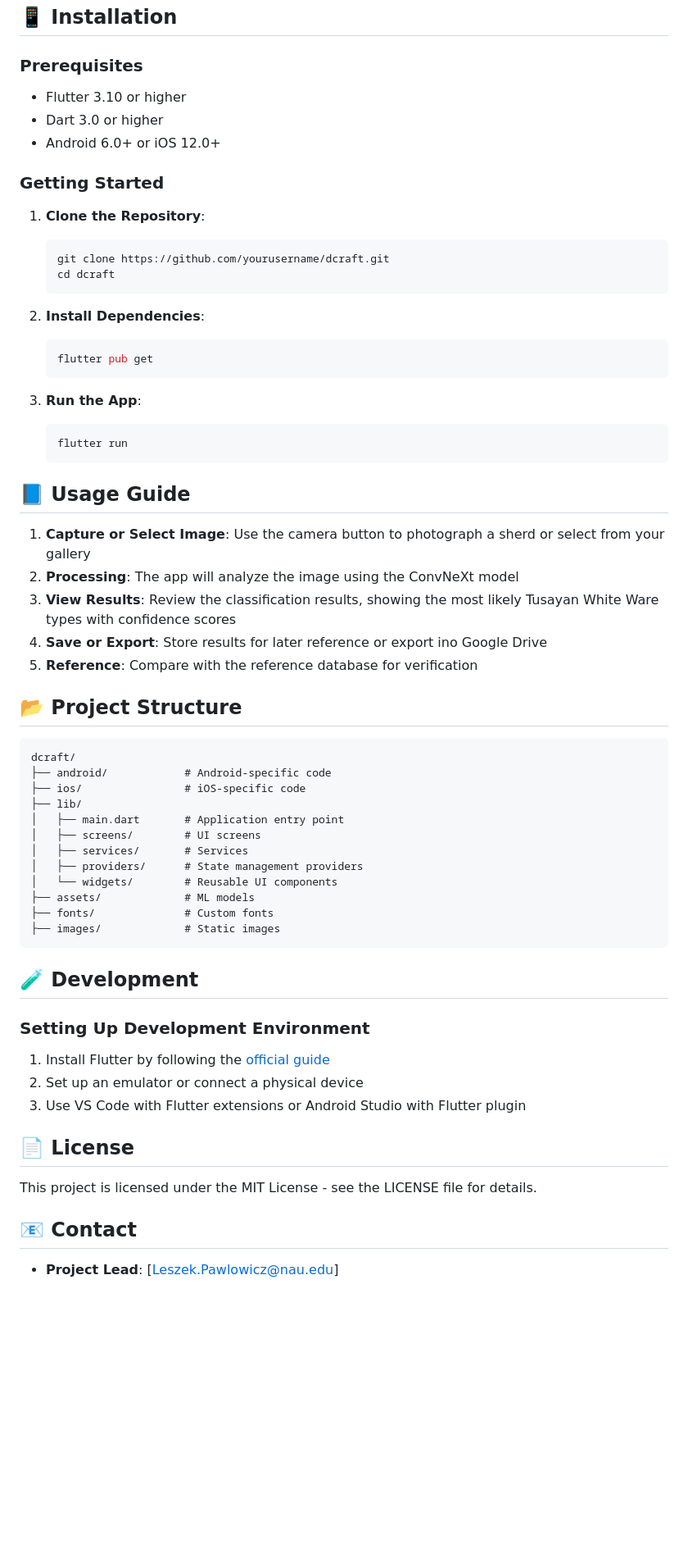
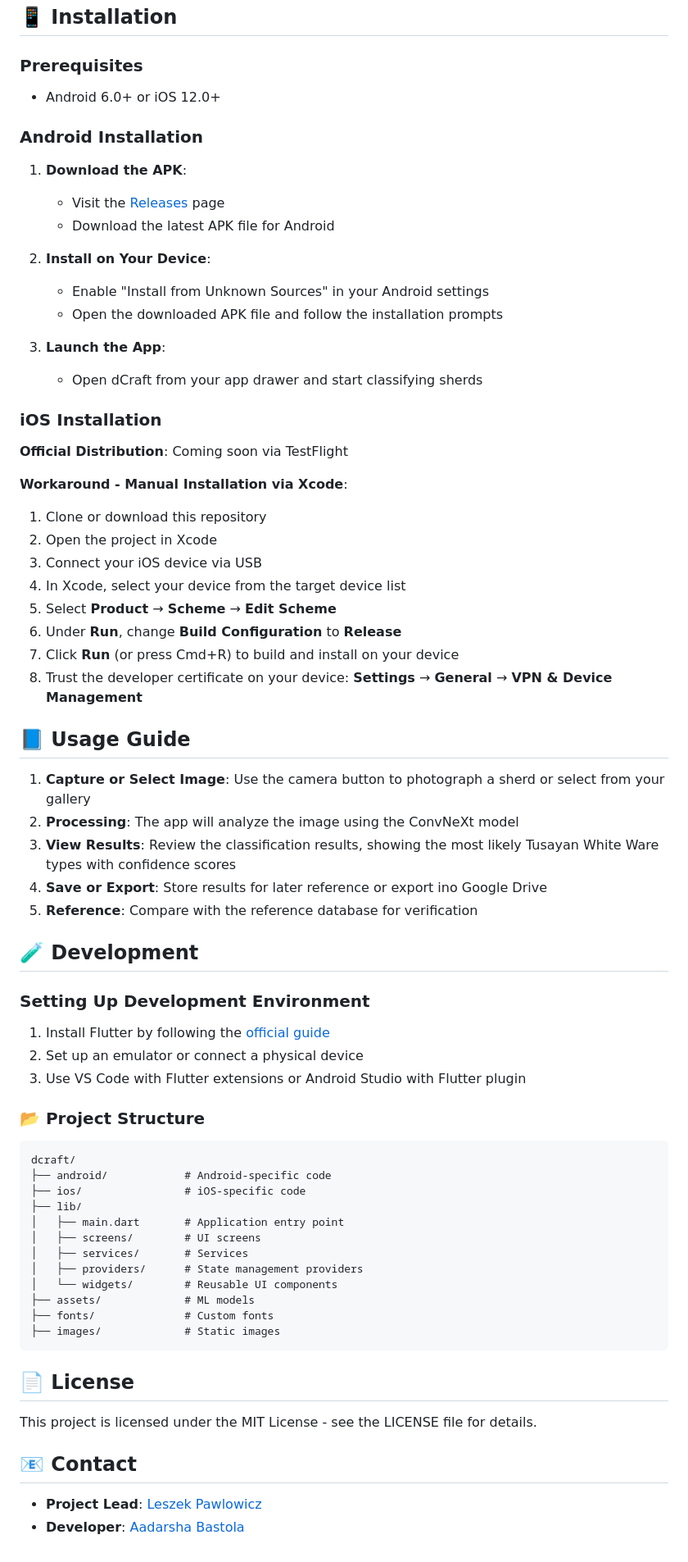
Before and after one commit to aadarshabastola/dcraft, a Markdown page: README.md, the part around the change. Shown: that part at 82% size. GitHub-like rendering; blank space fills up the shorter version.

Commit message:
docs: Update installation instructions for Android and iOS; enhance development setup section

````diff
--- a/README.md
+++ b/README.md
@@ -32,27 +32,33 @@ Tusayan White Ware is a significant ceramic tradition from the American Southwes
 ## 📱 Installation
 
 ### Prerequisites
-- Flutter 3.10 or higher
-- Dart 3.0 or higher
 - Android 6.0+ or iOS 12.0+
 
-### Getting Started
+### Android Installation
 
-1. **Clone the Repository**:
-   ```bash
-   git clone https://github.com/yourusername/dcraft.git
-   cd dcraft
-   ```
+1. **Download the APK**:
+   - Visit the [Releases](https://github.com/aadarshabastola/dcraft/releases) page
+   - Download the latest APK file for Android
 
-2. **Install Dependencies**:
-   ```bash
-   flutter pub get
-   ```
+2. **Install on Your Device**:
+   - Enable "Install from Unknown Sources" in your Android settings
+   - Open the downloaded APK file and follow the installation prompts
 
-3. **Run the App**:
-   ```bash
-   flutter run
-   ```
+3. **Launch the App**:
+   - Open dCraft from your app drawer and start classifying sherds
+
+### iOS Installation
+**Official Distribution**: Coming soon via TestFlight
+
+**Workaround - Manual Installation via Xcode**:
+1. Clone or download this repository
+2. Open the project in Xcode
+3. Connect your iOS device via USB
+4. In Xcode, select your device from the target device list
+5. Select **Product** → **Scheme** → **Edit Scheme**
+6. Under **Run**, change **Build Configuration** to **Release**
+7. Click **Run** (or press Cmd+R) to build and install on your device
+8. Trust the developer certificate on your device: **Settings** → **General** → **VPN & Device Management**
 
 ## 📘 Usage Guide
 
@@ -62,7 +68,15 @@ Tusayan White Ware is a significant ceramic tradition from the American Southwes
 4. **Save or Export**: Store results for later reference or export ino Google Drive
 5. **Reference**: Compare with the reference database for verification
 
-## 📂 Project Structure
+
+## 🧪 Development
+
+### Setting Up Development Environment
+1. Install Flutter by following the [official guide](https://flutter.dev/docs/get-started/install)
+2. Set up an emulator or connect a physical device
+3. Use VS Code with Flutter extensions or Android Studio with Flutter plugin
+
+### 📂 Project Structure
 
 ```
 dcraft/
@@ -79,13 +93,6 @@ dcraft/
 ├── images/             # Static images
 ```
 
-## 🧪 Development
-
-### Setting Up Development Environment
-1. Install Flutter by following the [official guide](https://flutter.dev/docs/get-started/install)
-2. Set up an emulator or connect a physical device
-3. Use VS Code with Flutter extensions or Android Studio with Flutter plugin
-
 
 ## 📄 License
 
@@ -93,4 +100,5 @@ This project is licensed under the MIT License - see the LICENSE file for detail
 
 ## 📧 Contact
 
-- **Project Lead**: [Leszek.Pawlowicz@nau.edu]
+- **Project Lead**: [Leszek Pawlowicz](mailto:Leszek.Pawlowicz@nau.edu)
+- **Developer**: [Aadarsha Bastola](mailto:Aadarsha.Bastola@nau.edu)
````
